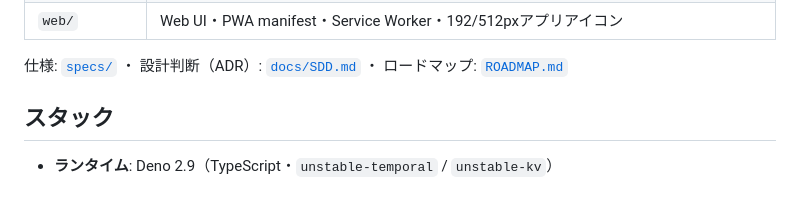
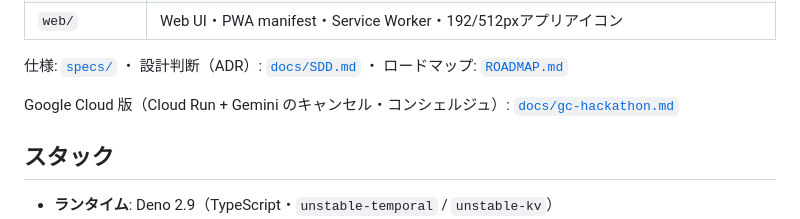
Before and after one commit to torifo/plancel-app, a Markdown page: README.md, the part around the change. Drawn GitHub-style; blank space fills up the shorter version.

```diff
--- a/README.md
+++ b/README.md
@@ -58,6 +58,9 @@ MCPから利用する。非決定性の源（**時刻・外部送信・LLM**）
 
 仕様: [`specs/`](./specs/) ・ 設計判断（ADR）: [`docs/SDD.md`](./docs/SDD.md) ・ ロードマップ:
 [`ROADMAP.md`](./ROADMAP.md)
+
+Google Cloud 版（Cloud Run + Gemini のキャンセル・コンシェルジュ）:
+[`docs/gc-hackathon.md`](./docs/gc-hackathon.md)
 
 ## スタック
 
```
Also changed, not shown: README.en.md (+3 -0 lines), docs/gc-hackathon.md (added, +175 -0 lines).
